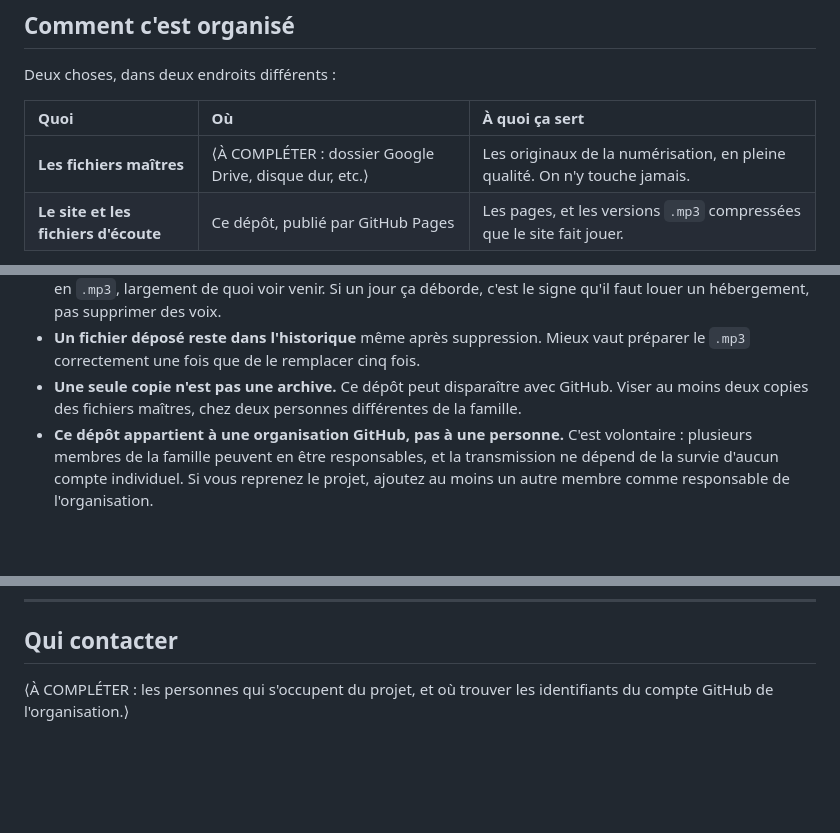
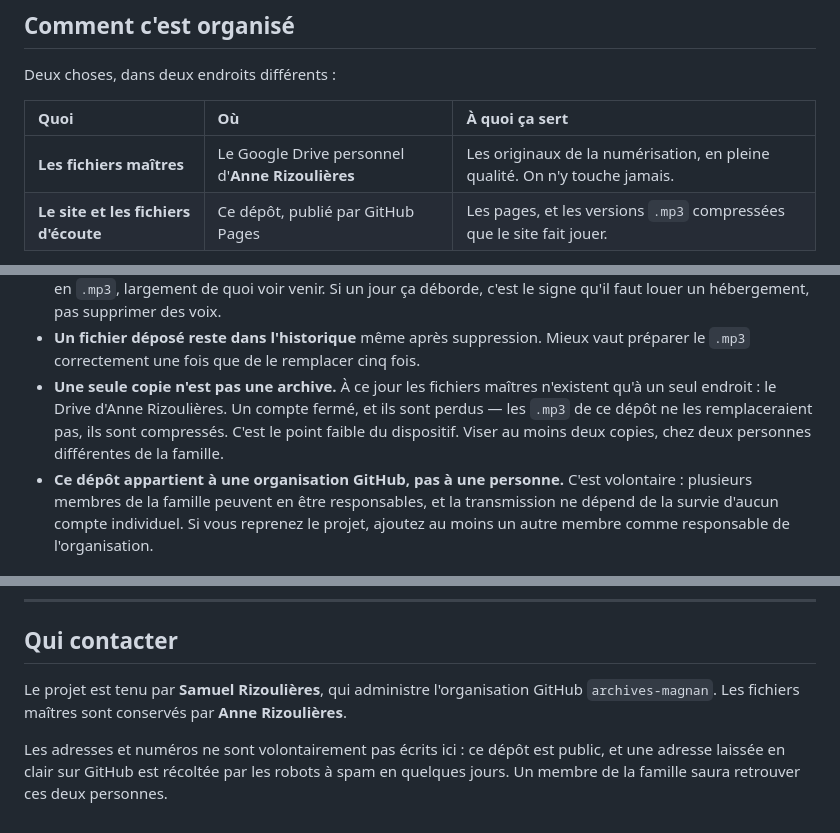
Before and after one commit to archives-magnan/archives-familiales, a Markdown page: README.md, 3 parts joined by grey strips. Rendered like a GitHub page; blank space fills up the shorter version.

Commit message:
README : emplacement des fichiers maîtres et responsables du projet
Les coordonnées ne sont pas écrites en clair — le dépôt est public. Le README
explique cette omission pour qu'elle ne passe pas pour un oubli.

Signale aussi que les maîtres n'existent aujourd'hui qu'en un seul exemplaire.

Co-Authored-By: Claude Opus 5 <noreply@anthropic.com>

```diff
--- a/README.md
+++ b/README.md
@@ -16,7 +16,7 @@ Deux choses, dans deux endroits différents :
 
 | Quoi | Où | À quoi ça sert |
 | :--- | :--- | :--- |
-| **Les fichiers maîtres** | ⟨À COMPLÉTER : dossier Google Drive, disque dur, etc.⟩ | Les originaux de la numérisation, en pleine qualité. On n'y touche jamais. |
+| **Les fichiers maîtres** | Le Google Drive personnel d'**Anne Rizoulières** | Les originaux de la numérisation, en pleine qualité. On n'y touche jamais. |
 | **Le site et les fichiers d'écoute** | Ce dépôt, publié par GitHub Pages | Les pages, et les versions `.mp3` compressées que le site fait jouer. |
 
 Tout ce qui est en ligne tient donc dans **un seul endroit**. Récupérer
@@ -108,9 +108,11 @@ page ne bouge pas, donc les QR codes déjà imprimés restent valables.
   c'est le signe qu'il faut louer un hébergement, pas supprimer des voix.
 - **Un fichier déposé reste dans l'historique** même après suppression. Mieux
   vaut préparer le `.mp3` correctement une fois que de le remplacer cinq fois.
-- **Une seule copie n'est pas une archive.** Ce dépôt peut disparaître avec
-  GitHub. Viser au moins deux copies des fichiers maîtres, chez deux personnes
-  différentes de la famille.
+- **Une seule copie n'est pas une archive.** À ce jour les fichiers maîtres
+  n'existent qu'à un seul endroit : le Drive d'Anne Rizoulières. Un compte
+  fermé, et ils sont perdus — les `.mp3` de ce dépôt ne les remplaceraient pas,
+  ils sont compressés. C'est le point faible du dispositif. Viser au moins deux
+  copies, chez deux personnes différentes de la famille.
 - **Ce dépôt appartient à une organisation GitHub, pas à une personne.** C'est
   volontaire : plusieurs membres de la famille peuvent en être responsables, et
   la transmission ne dépend de la survie d'aucun compte individuel. Si vous
@@ -138,5 +140,11 @@ suivantes.
 
 ## Qui contacter
 
-⟨À COMPLÉTER : les personnes qui s'occupent du projet, et où trouver les
-identifiants du compte GitHub de l'organisation.⟩
+Le projet est tenu par **Samuel Rizoulières**, qui administre l'organisation
+GitHub `archives-magnan`. Les fichiers maîtres sont conservés par **Anne
+Rizoulières**.
+
+Les adresses et numéros ne sont volontairement pas écrits ici : ce dépôt est
+public, et une adresse laissée en clair sur GitHub est récoltée par les robots
+à spam en quelques jours. Un membre de la famille saura retrouver ces deux
+personnes.
```
